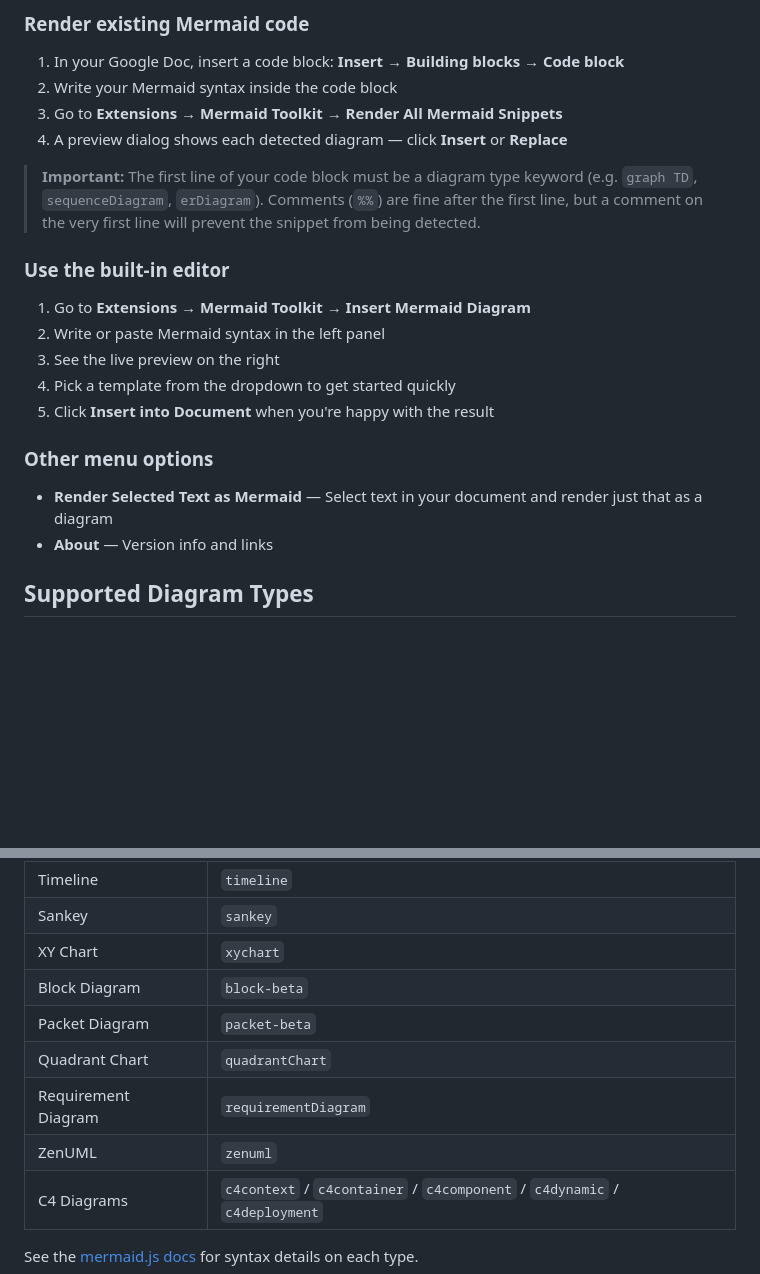
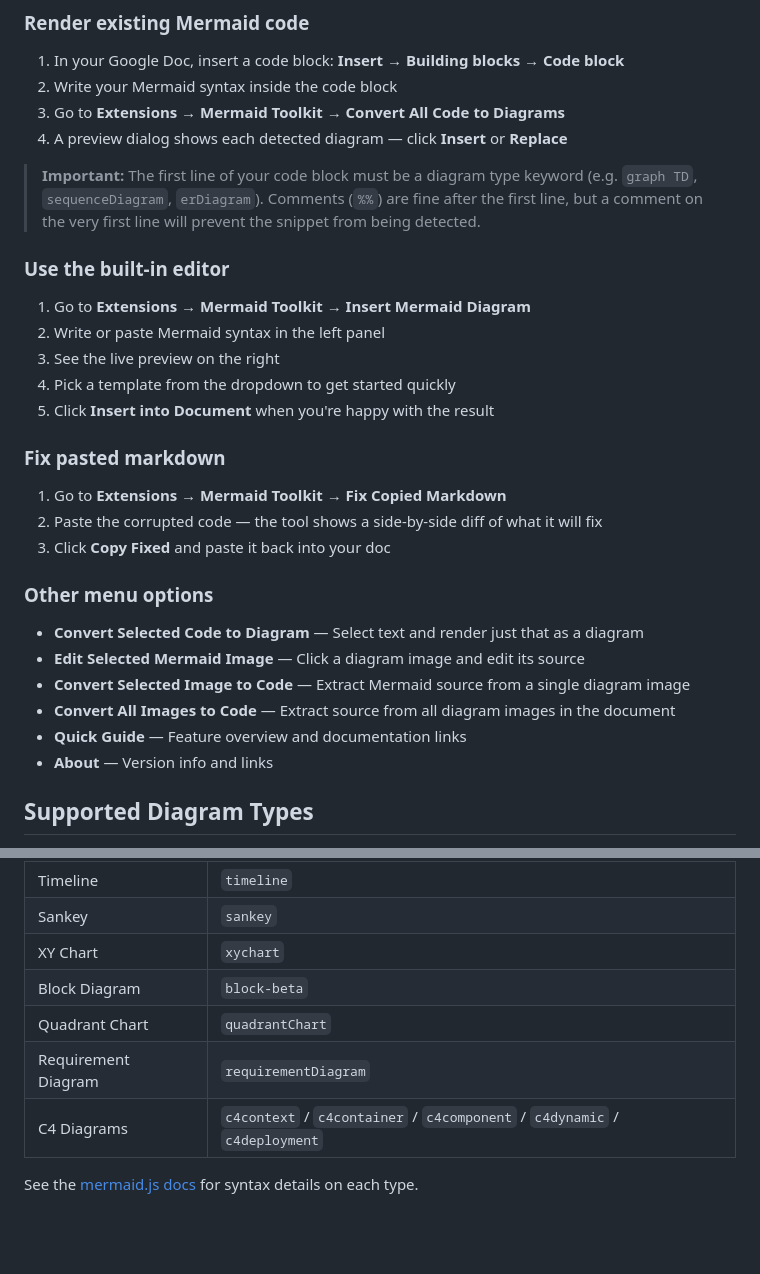
Before and after one commit to numanaral/mermaid-toolkit-for-google-docs, a Markdown page: README.md, 2 parts joined by grey strips. Drawn GitHub-style; blank space fills up the shorter version.

```diff
--- a/README.md
+++ b/README.md
@@ -67,7 +69,7 @@
 
 1. In your Google Doc, insert a code block: **Insert → Building blocks → Code block**
 2. Write your Mermaid syntax inside the code block
-3. Go to **Extensions → Mermaid Toolkit → Render All Mermaid Snippets**
+3. Go to **Extensions → Mermaid Toolkit → Convert All Code to Diagrams**
 4. A preview dialog shows each detected diagram — click **Insert** or **Replace**
 
 > **Important:** The first line of your code block must be a diagram type keyword (e.g. `graph TD`, `sequenceDiagram`, `erDiagram`). Comments (`%%`) are fine after the first line, but a comment on the very first line will prevent the snippet from being detected.
@@ -80,9 +82,19 @@
 4. Pick a template from the dropdown to get started quickly
 5. Click **Insert into Document** when you're happy with the result
 
+### Fix pasted markdown
+
+1. Go to **Extensions → Mermaid Toolkit → Fix Copied Markdown**
+2. Paste the corrupted code — the tool shows a side-by-side diff of what it will fix
+3. Click **Copy Fixed** and paste it back into your doc
+
 ### Other menu options
 
-- **Render Selected Text as Mermaid** — Select text in your document and render just that as a diagram
+- **Convert Selected Code to Diagram** — Select text and render just that as a diagram
+- **Edit Selected Mermaid Image** — Click a diagram image and edit its source
+- **Convert Selected Image to Code** — Extract Mermaid source from a single diagram image
+- **Convert All Images to Code** — Extract source from all diagram images in the document
+- **Quick Guide** — Feature overview and documentation links
 - **About** — Version info and links
 
 ## Supported Diagram Types
@@ -105,10 +117,8 @@ The add-on detects code blocks that start with any of the following keywords:
 | Sankey | `sankey` |
 | XY Chart | `xychart` |
 | Block Diagram | `block-beta` |
-| Packet Diagram | `packet-beta` |
 | Quadrant Chart | `quadrantChart` |
 | Requirement Diagram | `requirementDiagram` |
-| ZenUML | `zenuml` |
 | C4 Diagrams | `c4context` / `c4container` / `c4component` / `c4dynamic` / `c4deployment` |
 
 See the [mermaid.js docs](https://mermaid.js.org/) for syntax details on each type.
```
Also changed, not shown: other parts of README.md (+15 -13 lines).
